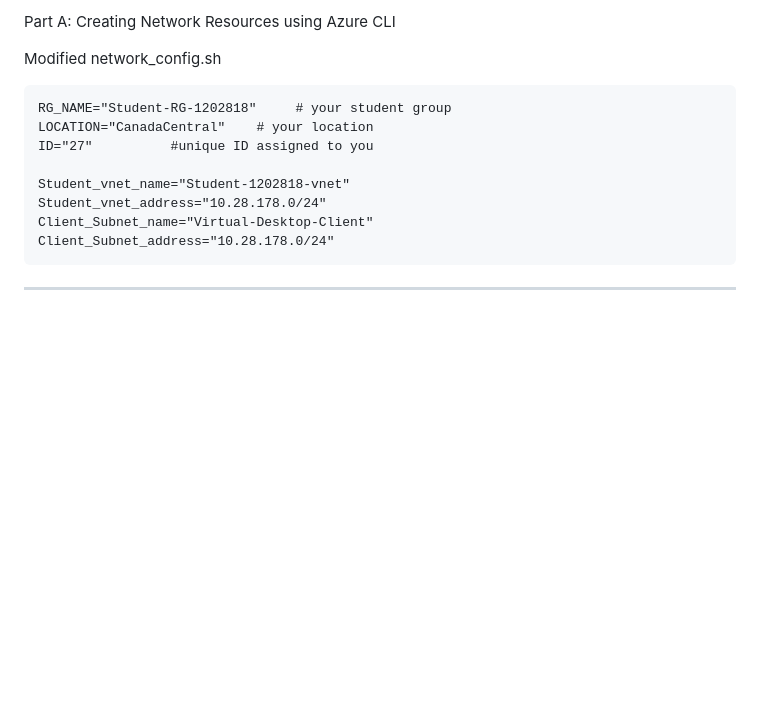
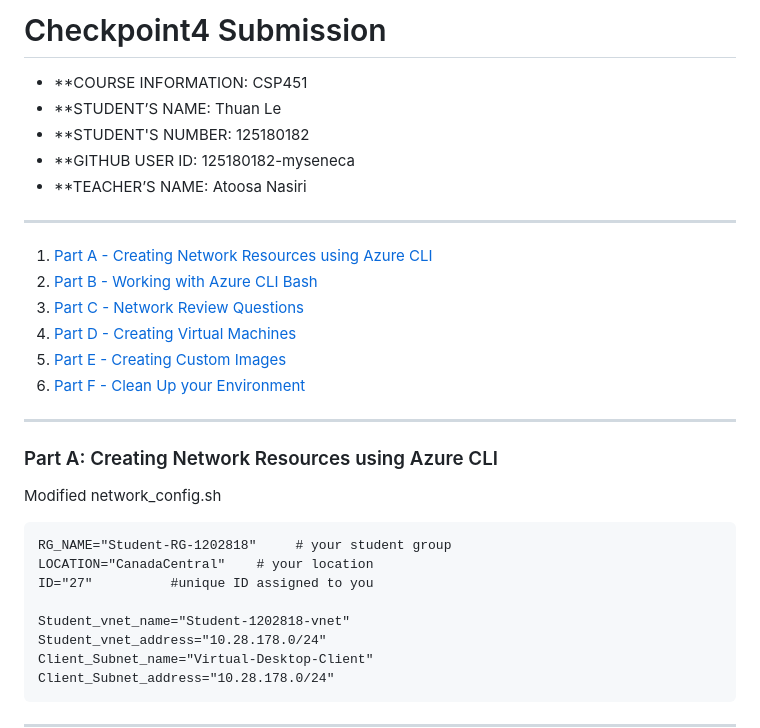
Before and after one commit to 125180182-myseneca/CSP451-Azure-Project, a Markdown page: Checkpoint4/README.md, the part around the change printed below. Drawn GitHub-style; blank space fills up the shorter version.

Commit message:
Formatting changes to README.md

````diff
--- a/Checkpoint4/README.md
+++ b/Checkpoint4/README.md
@@ -1,4 +1,22 @@
-Part A: Creating Network Resources using Azure CLI
+# Checkpoint4 Submission
+
+- **COURSE INFORMATION: CSP451
+- **STUDENT’S NAME: Thuan Le
+- **STUDENT'S NUMBER: 125180182
+- **GITHUB USER ID: 125180182-myseneca
+- **TEACHER’S NAME: Atoosa Nasiri
+
+---
+
+1. [Part A - Creating Network Resources using Azure CLI](#part-a-creating-network-resources-using-azure-cli)
+2. [Part B - Working with Azure CLI Bash](#part-b-working-with-azure-cli-bash)
+3. [Part C - Network Review Questions](#part-c-network-review-questions)
+4. [Part D - Creating Virtual Machines](#part-d-creating-virtual-machines-using-azure-cli)
+5. [Part E - Creating Custom Images](#part-e-creating-custom-images-from-vms-using-azure-cli)
+6. [Part F - Clean Up your Environment](#part-f-clean-up-your-environment-using-azure-cli)
+
+---
+### Part A: Creating Network Resources using Azure CLI
 
 Modified network_config.sh
 ```
````
Also changed, not shown: other parts of Checkpoint4/README.md (+5 -5 lines).
